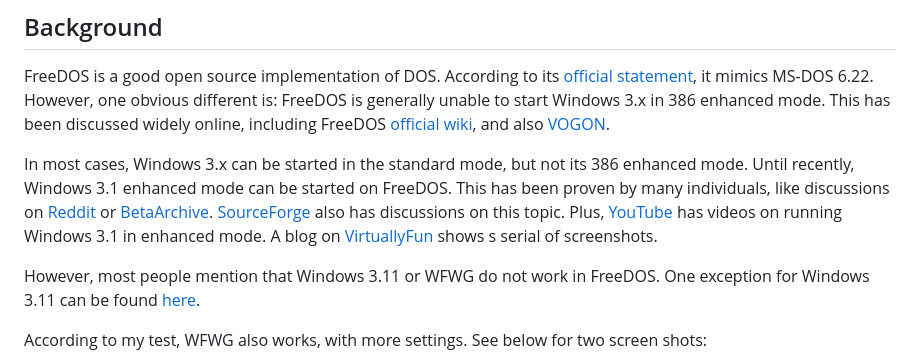
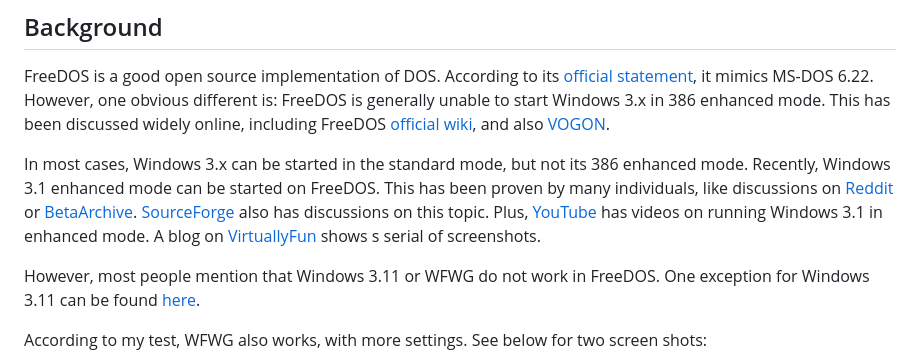
Before and after one commit to pufengdu/RetroFuns, a Markdown page: WFWG/FDWFWG.md, the part around the change. GitHub-like rendering.

```diff
--- a/WFWG/FDWFWG.md
+++ b/WFWG/FDWFWG.md
@@ -3,7 +3,7 @@
 ## Background
 FreeDOS is a good open source implementation of DOS. According to its [official statement](http://wiki.freedos.org/wiki/index.php/FreeDOS_Spec), it mimics MS-DOS 6.22. However, one obvious different is: FreeDOS is generally unable to start Windows 3.x in 386 enhanced mode. This has been discussed widely online, including FreeDOS [official wiki](http://wiki.freedos.org/wiki/index.php/Windows), and also [VOGON](https://www.vogons.org/viewtopic.php?f=61&t=51577).
 
-In most cases, Windows 3.x can be started in the standard mode, but not its 386 enhanced mode. Until recently, Windows 3.1 enhanced mode can be started on FreeDOS. This has been proven by many individuals, like discussions on [Reddit](https://www.reddit.com/r/FreeDos/comments/mv5nmj/is_it_possible_to_install_windows_31_on_freedos/) or [BetaArchive](https://www.betaarchive.com/forum/viewtopic.php?t=32105). [SourceForge](https://sourceforge.net/p/freedos/news/2021/07/windows-31-on-freedos/) also has discussions on this topic. Plus, [YouTube](https://www.youtube.com/watch?v=35OQjLYdvJ0) has videos on running Windows 3.1 in enhanced mode. A blog on [VirtuallyFun](https://virtuallyfun.com/2021/07/27/freedos-running-windows-3-1/) shows s serial of screenshots.
+In most cases, Windows 3.x can be started in the standard mode, but not its 386 enhanced mode. Recently, Windows 3.1 enhanced mode can be started on FreeDOS. This has been proven by many individuals, like discussions on [Reddit](https://www.reddit.com/r/FreeDos/comments/mv5nmj/is_it_possible_to_install_windows_31_on_freedos/) or [BetaArchive](https://www.betaarchive.com/forum/viewtopic.php?t=32105). [SourceForge](https://sourceforge.net/p/freedos/news/2021/07/windows-31-on-freedos/) also has discussions on this topic. Plus, [YouTube](https://www.youtube.com/watch?v=35OQjLYdvJ0) has videos on running Windows 3.1 in enhanced mode. A blog on [VirtuallyFun](https://virtuallyfun.com/2021/07/27/freedos-running-windows-3-1/) shows s serial of screenshots.
 
 However, most people mention that Windows 3.11 or WFWG do not work in FreeDOS. One exception for Windows 3.11 can be found [here](https://danielectra.github.io/blog/windows-31-on-freedos).
 
```
